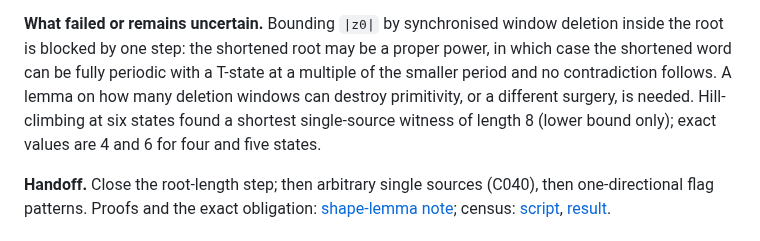
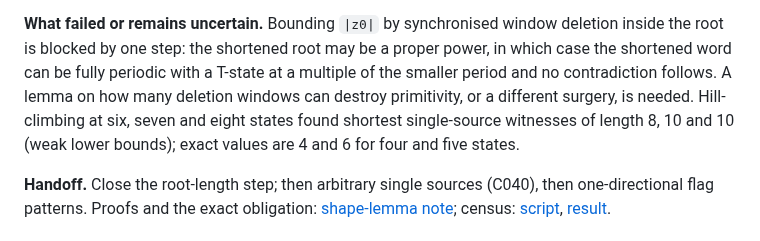
Before and after one commit to mhenglein/subtype-entailment, a Markdown page: research/approaches/A017.md, the part around the change. Drawn GitHub-style.

```diff
--- a/research/approaches/A017.md
+++ b/research/approaches/A017.md
@@ -315,9 +315,9 @@ deletion inside the root is blocked by one step: the shortened root may be a
 proper power, in which case the shortened word can be fully periodic with a
 T-state at a multiple of the smaller period and no contradiction follows. A
 lemma on how many deletion windows can destroy primitivity, or a different
-surgery, is needed. Hill-climbing at six states found a shortest single-source
-witness of length 8 (lower bound only); exact values are 4 and 6 for four
-and five states.
+surgery, is needed. Hill-climbing at six, seven and eight states found shortest
+single-source witnesses of length 8, 10 and 10 (weak lower bounds); exact
+values are 4 and 6 for four and five states.
 
 **Handoff.** Close the root-length step; then arbitrary single sources
 (C040), then one-directional flag patterns. Proofs and the exact obligation:
```
Also changed, not shown: notes/2026-09-08-single-source-shape-lemmas.md (+7 -0 lines).
